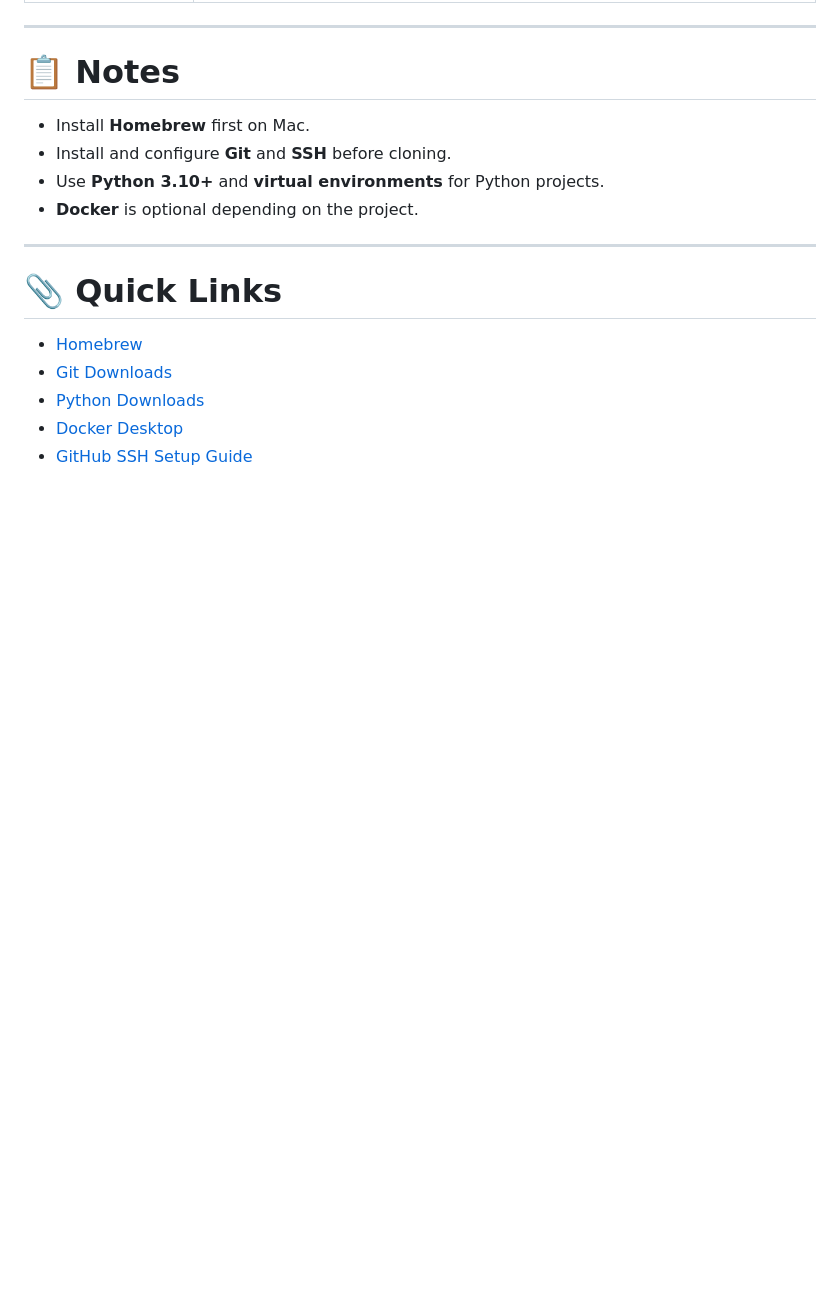
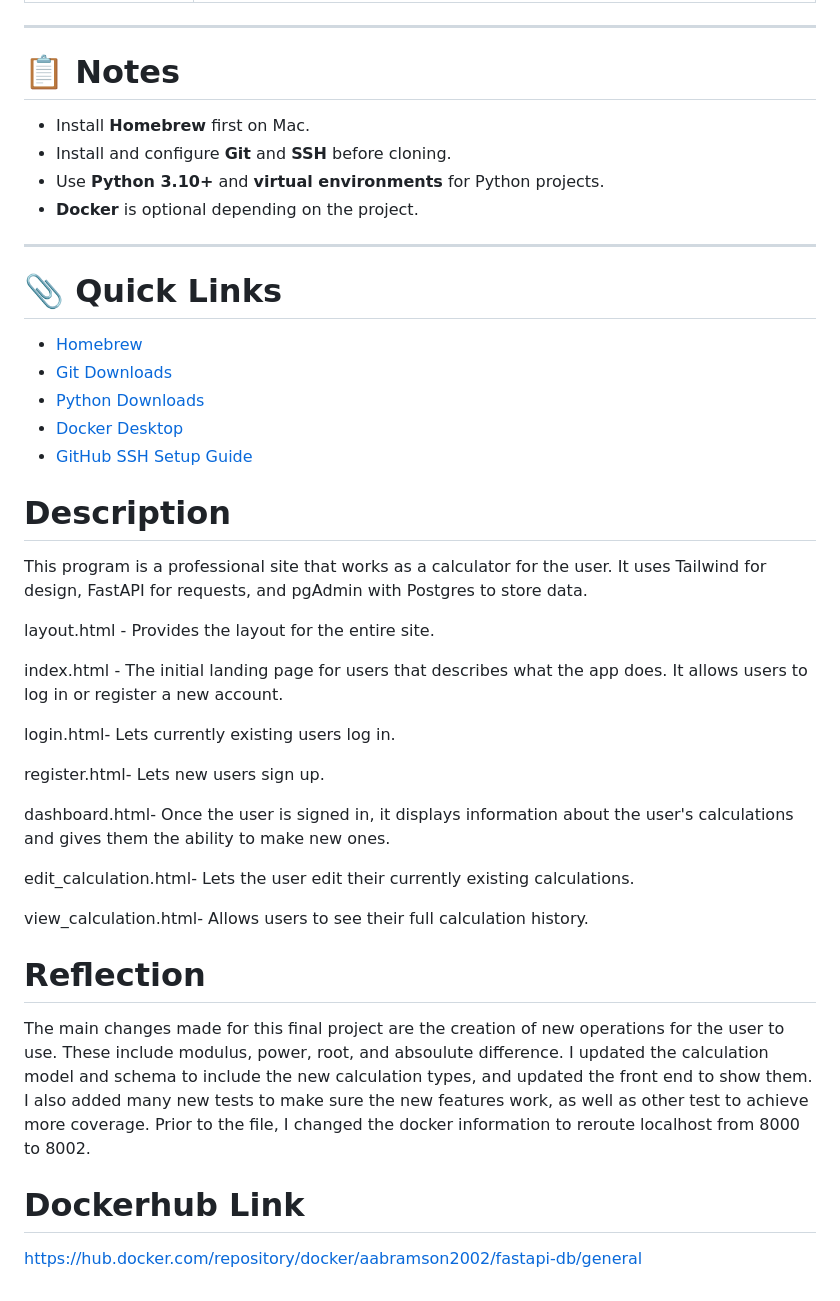
Before and after one commit to aabramson2002/fastapi-db, a Markdown page: README.md, the part around the change. Rendered like a GitHub page; blank space fills up the shorter version.

Commit message:
Updated README to add frontend description, reflection, and my dockerhub link.

```diff
--- a/README.md
+++ b/README.md
@@ -262,3 +262,32 @@ Then submit the GitHub repository link as instructed.
 - [Python Downloads](https://www.python.org/downloads/)
 - [Docker Desktop](https://www.docker.com/products/docker-desktop/)
 - [GitHub SSH Setup Guide](https://docs.github.com/en/authentication/connecting-to-github-with-ssh)
+
+# Description
+This program is a professional site that works as a calculator for the user.
+It uses Tailwind for design, FastAPI for requests, and pgAdmin with Postgres to store data.
+
+layout.html - Provides the layout for the entire site.
+
+index.html - The initial landing page for users that describes what the app does.
+It allows users to log in or register a new account.
+
+login.html- Lets currently existing users log in.
+
+register.html- Lets new users sign up.
+
+dashboard.html- Once the user is signed in, it displays information about the user's calculations
+and gives them the ability to make new ones.
+
+edit_calculation.html- Lets the user edit their currently existing calculations.
+
+view_calculation.html- Allows users to see their full calculation history.
+
+# Reflection
+The main changes made for this final project are the creation of new operations for the user to use. These include
+modulus, power, root, and absoulute difference. I updated the calculation model and schema to include the new calculation types,
+and updated the front end to show them. I also added many new tests to make sure the new features work, as well as other test to
+achieve more coverage. Prior to the file, I changed the docker information to reroute localhost from 8000 to 8002.
+
+# Dockerhub Link
+https://hub.docker.com/repository/docker/aabramson2002/fastapi-db/general
```
